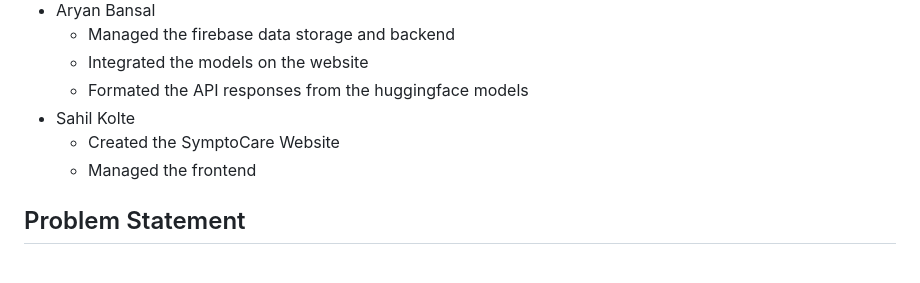
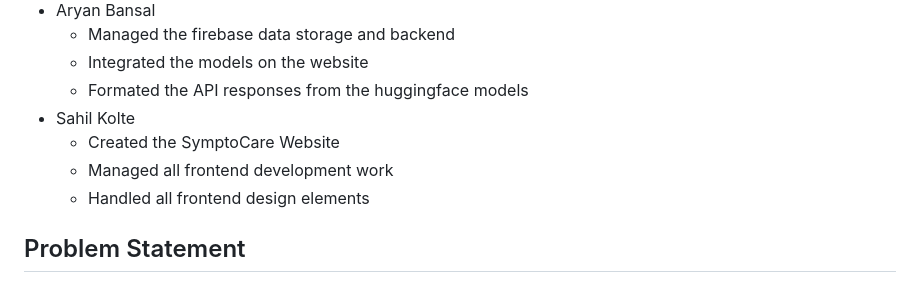
Before and after one commit to Black-Hawk21/SymtoCare, a Markdown page: README.md, the part around the change. Drawn GitHub-style.

```diff
--- a/README.md
+++ b/README.md
@@ -18,7 +18,8 @@ Machine Learning
    * Formated the API responses from the huggingface models
 * Sahil Kolte
    * Created the SymptoCare Website
-   * Managed the frontend
+   * Managed all frontend development work
+   * Handled all frontend design elements
 ## Problem Statement
 
 In India, a critical imbalance persists between the availability of medical professionals and the ever-expanding healthcare needs of the population. With a doctor-to-patient ratio of 1:1457, significantly below the WHO's recommended ratio of 1:1000, our healthcare system confronts formidable challenges in delivering timely and accurate diagnoses. This deficit not only strains medical resources but also exacerbates disparities in access to healthcare, affecting individuals across diverse socio-economic backgrounds and geographic locations. From bustling urban centers to remote rural villages, the shortfall of medical professionals impedes equitable healthcare delivery, underscoring the urgent need for comprehensive solutions to bridge this gap and ensure the well-being of all citizens.
```
